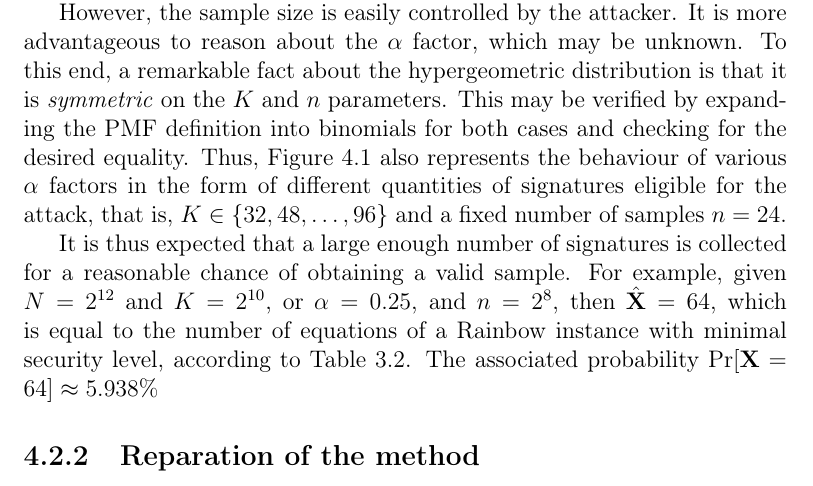
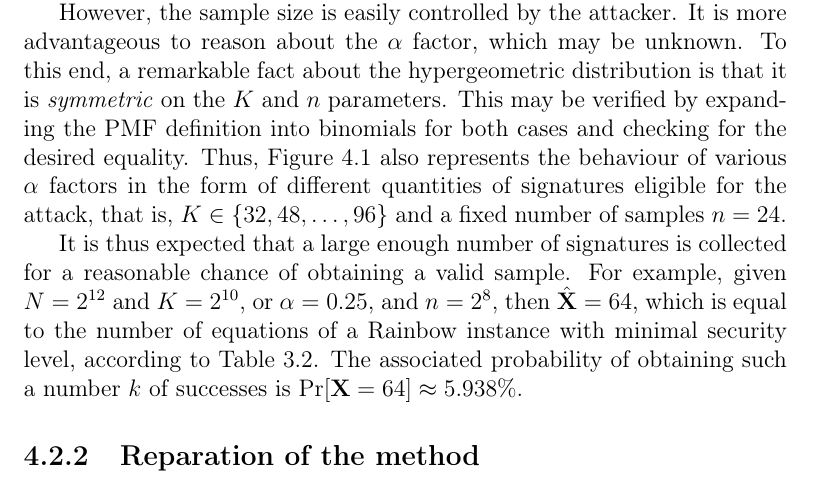
Before and after one commit to zambonin/msc, a LaTeX thesis (main.tex): part of page 55 of 63, cut so that both start at the same text. Compiled offline with pdfLaTeX.

Commit message:
overleaf_to_git: update main.tex from r13373 to r13379

```diff
--- a/main.tex
+++ b/main.tex
@@ -1347,7 +1347,7 @@ We now explore the probability that, given $n$ draws from a population of size $
 
 However, the sample size is easily controlled by the attacker. It is more advantageous to reason about the $\alpha$ factor, which may be unknown. To this end, a remarkable fact about the hypergeometric distribution is that it is \emph{symmetric} on the $K$ and $n$ parameters. This may be verified by expanding the PMF definition into binomials for both cases and checking for the desired equality. Thus, Figure~\ref{fig:hyper} also represents the behaviour of various $\alpha$ factors in the form of different quantities of signatures eligible for the attack, that is, $K \in \{32, 48, \dots, 96\}$ and a fixed number of samples $n = 24$.
 
-It is thus expected that a large enough number of signatures is collected for a reasonable chance of obtaining a valid sample. For example, given $N = 2^{12}$ and $K = 2^{10}$, or $\alpha = 0.25$, and $n = 2^{8}$, then $\hat{\mathbf{X}} = 64$, which is equal to the number of equations of a Rainbow instance with minimal security level, according to Table~\ref{tab:newsec}. The associated probability $\Pr[\mathbf{X} = 64] \approx 5.938\%$
+It is thus expected that a large enough number of signatures is collected for a reasonable chance of obtaining a valid sample. For example, given $N = 2^{12}$ and $K = 2^{10}$, or $\alpha = 0.25$, and $n = 2^{8}$, then $\hat{\mathbf{X}} = 64$, which is equal to the number of equations of a Rainbow instance with minimal security level, according to Table~\ref{tab:newsec}. The associated probability of obtaining such a number $k$ of successes is $\Pr[\mathbf{X} = 64] \approx 5.938\%$.
 
 \subsection{Reparation of the method}\label{subsec:repair}
 
```
